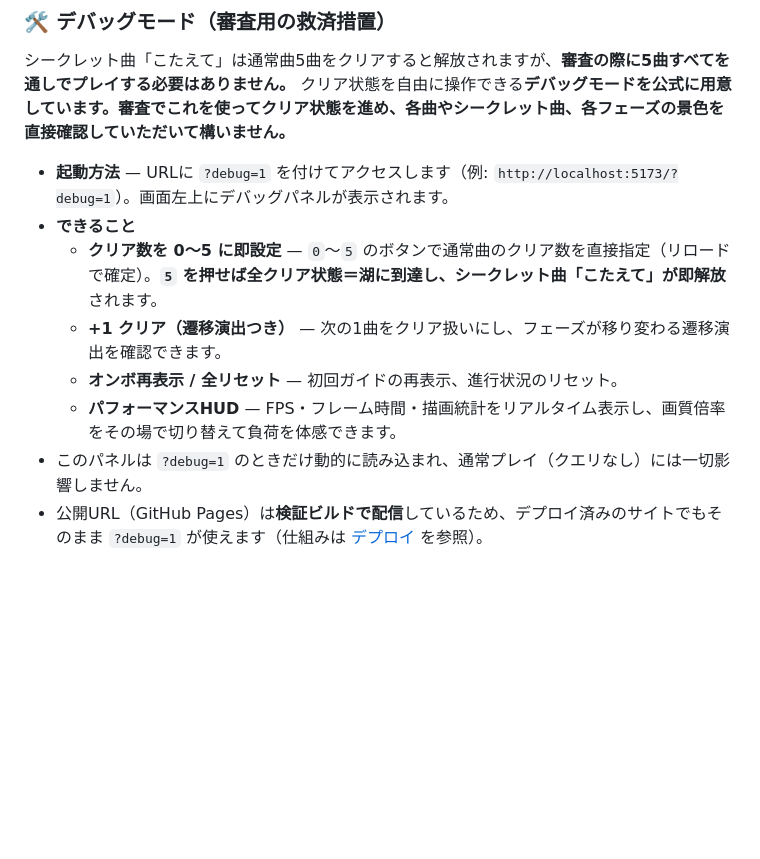
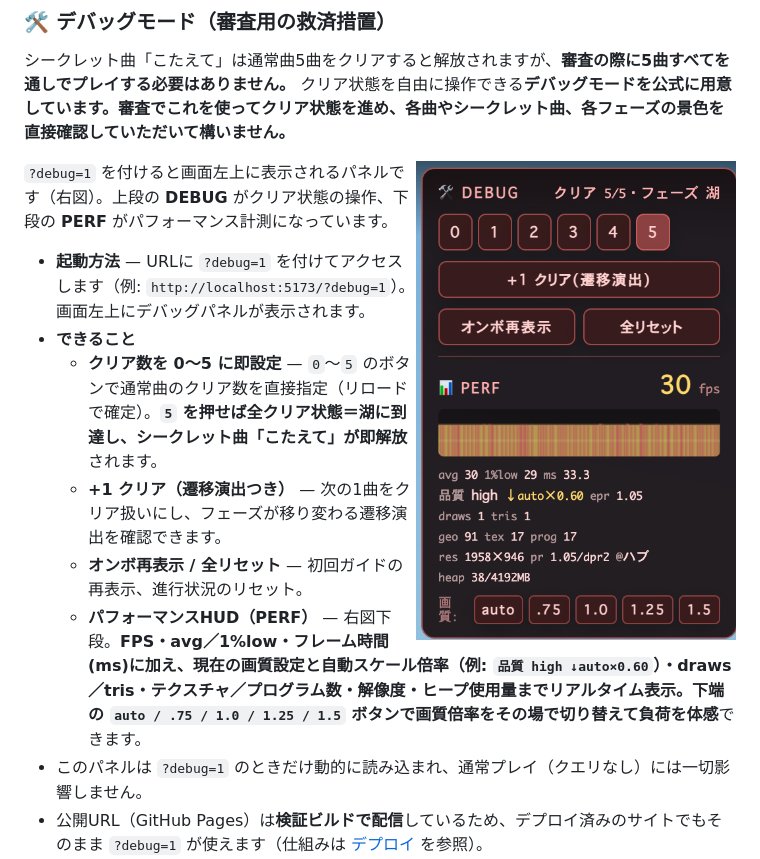
Before and after one commit to hueno-ttic/mmprocon_ripple_lyrics, a Markdown page: README.md, the part around one of its changes. Drawn GitHub-style; pictures changed too: docs/screenshots/debug-panel.png (added); blank space fills up the shorter version.

Commit message:
docs(readme): デバッグモードの説明にパネル画像を追加
?debug=1 で表示されるデバッグパネルのスクショ(debug-panel.png)を
デバッグモード節に追加し、DEBUG操作部とPERF HUD(FPS/avg/1%low/品質倍率/
draws/tris/解像度/ヒープ)の見方を画像に沿って拡充した。

Co-Authored-By: Claude Opus 4.8 <noreply@anthropic.com>

```diff
--- a/README.md
+++ b/README.md
@@ -25,11 +25,15 @@
 
 シークレット曲「こたえて」は通常曲5曲をクリアすると解放されますが、**審査の際に5曲すべてを通しでプレイする必要はありません。** クリア状態を自由に操作できる**デバッグモードを公式に用意しています。審査でこれを使ってクリア状態を進め、各曲やシークレット曲、各フェーズの景色を直接確認していただいて構いません。**
 
+<img src="docs/screenshots/debug-panel.png" alt="デバッグパネル（クリア数0〜5の切替・+1クリア・オンボ再表示・全リセットと、FPS／描画統計／画質倍率を表示するPERF HUD）" width="320" align="right">
+
+`?debug=1` を付けると画面左上に表示されるパネルです（右図）。上段の **DEBUG** がクリア状態の操作、下段の **PERF** がパフォーマンス計測になっています。
+
 - **起動方法** — URLに `?debug=1` を付けてアクセスします（例: `http://localhost:5173/?debug=1`）。画面左上にデバッグパネルが表示されます。
 - **できること**
   - **クリア数を 0〜5 に即設定** — `0`〜`5` のボタンで通常曲のクリア数を直接指定（リロードで確定）。**`5` を押せば全クリア状態＝湖に到達し、シークレット曲「こたえて」が即解放**されます。
   - **+1 クリア（遷移演出つき）** — 次の1曲をクリア扱いにし、フェーズが移り変わる遷移演出を確認できます。
   - **オンボ再表示 / 全リセット** — 初回ガイドの再表示、進行状況のリセット。
-  - **パフォーマンスHUD** — FPS・フレーム時間・描画統計をリアルタイム表示し、画質倍率をその場で切り替えて負荷を体感できます。
+  - **パフォーマンスHUD（PERF）** — 右図下段。**FPS・avg／1%low・フレーム時間(ms)**に加え、**現在の画質設定と自動スケール倍率（例: `品質 high ↓auto×0.60`）・draws／tris・テクスチャ／プログラム数・解像度・ヒープ使用量**までリアルタイム表示。下端の `auto / .75 / 1.0 / 1.25 / 1.5` ボタンで**画質倍率をその場で切り替えて負荷を体感**できます。
 - このパネルは `?debug=1` のときだけ動的に読み込まれ、通常プレイ（クエリなし）には一切影響しません。
 - 公開URL（GitHub Pages）は**検証ビルドで配信**しているため、デプロイ済みのサイトでもそのまま `?debug=1` が使えます（仕組みは [デプロイ](#デプロイ--公開ビルドと検証ビルドの出し分け) を参照）。
```
Also changed, not shown: other parts of README.md (+3 -0 lines).
